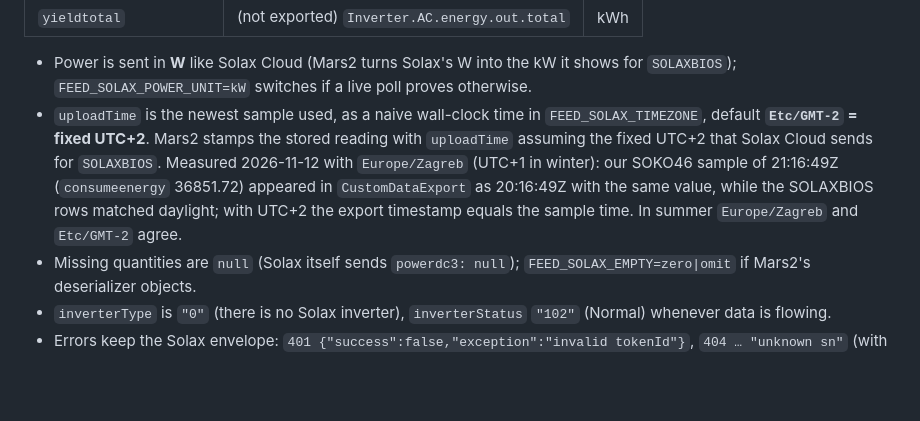
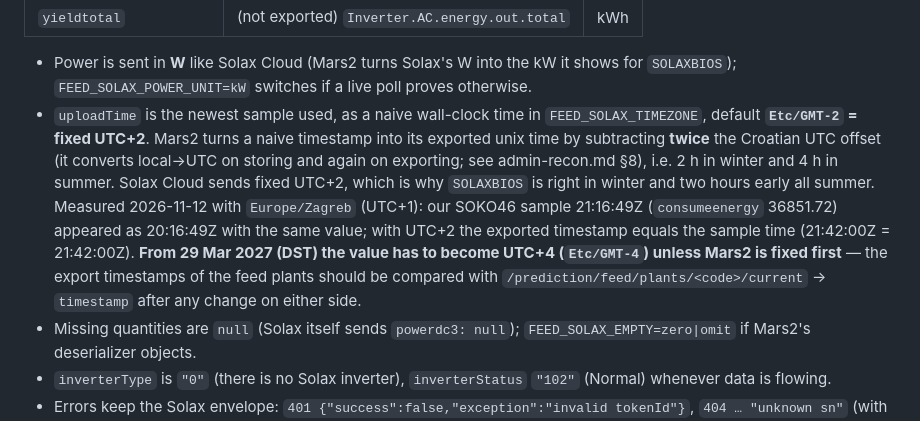
Before and after one commit to riimak/creategreen, a Markdown page: docs/mars2/feed-contract.md, the part around the change. Drawn GitHub-style; blank space fills up the shorter version.

```diff
--- a/docs/mars2/feed-contract.md
+++ b/docs/mars2/feed-contract.md
@@ -208,13 +208,19 @@ GET /prediction/feed/solax/proxyApp/proxy/api/getRealtimeInfo.do?tokenId=<FEED_A
   it shows for `SOLAXBIOS`); `FEED_SOLAX_POWER_UNIT=kW` switches if a live
   poll proves otherwise.
 - `uploadTime` is the newest sample used, as a naive wall-clock time in
-  `FEED_SOLAX_TIMEZONE`, default **`Etc/GMT-2` = fixed UTC+2**. Mars2 stamps
-  the stored reading with `uploadTime` assuming the fixed UTC+2 that Solax
-  Cloud sends for `SOLAXBIOS`. Measured 2026-11-12 with `Europe/Zagreb`
-  (UTC+1 in winter): our SOKO46 sample of 21:16:49Z (`consumeenergy`
-  36851.72) appeared in `CustomDataExport` as 20:16:49Z with the same value,
-  while the SOLAXBIOS rows matched daylight; with UTC+2 the export timestamp
-  equals the sample time. In summer `Europe/Zagreb` and `Etc/GMT-2` agree.
+  `FEED_SOLAX_TIMEZONE`, default **`Etc/GMT-2` = fixed UTC+2**. Mars2 turns
+  a naive timestamp into its exported unix time by subtracting **twice** the
+  Croatian UTC offset (it converts local→UTC on storing and again on
+  exporting; see admin-recon.md §8), i.e. 2 h in winter and 4 h in summer.
+  Solax Cloud sends fixed UTC+2, which is why `SOLAXBIOS` is right in winter
+  and two hours early all summer. Measured 2026-11-12 with `Europe/Zagreb`
+  (UTC+1): our SOKO46 sample 21:16:49Z (`consumeenergy` 36851.72) appeared
+  as 20:16:49Z with the same value; with UTC+2 the exported timestamp equals
+  the sample time (21:42:00Z = 21:42:00Z). **From 29 Mar 2027 (DST) the
+  value has to become UTC+4 (`Etc/GMT-4`) unless Mars2 is fixed first** —
+  the export timestamps of the feed plants should be compared with
+  `/prediction/feed/plants/<code>/current` → `timestamp` after any change on
+  either side.
 - Missing quantities are `null` (Solax itself sends `powerdc3: null`);
   `FEED_SOLAX_EMPTY=zero|omit` if Mars2's deserializer objects.
 - `inverterType` is `"0"` (there is no Solax inverter), `inverterStatus`
```
Also changed, not shown: docs/mars2/admin-recon.md (+35 -12 lines), docs/runbook-production.md (+6 -3 lines).
